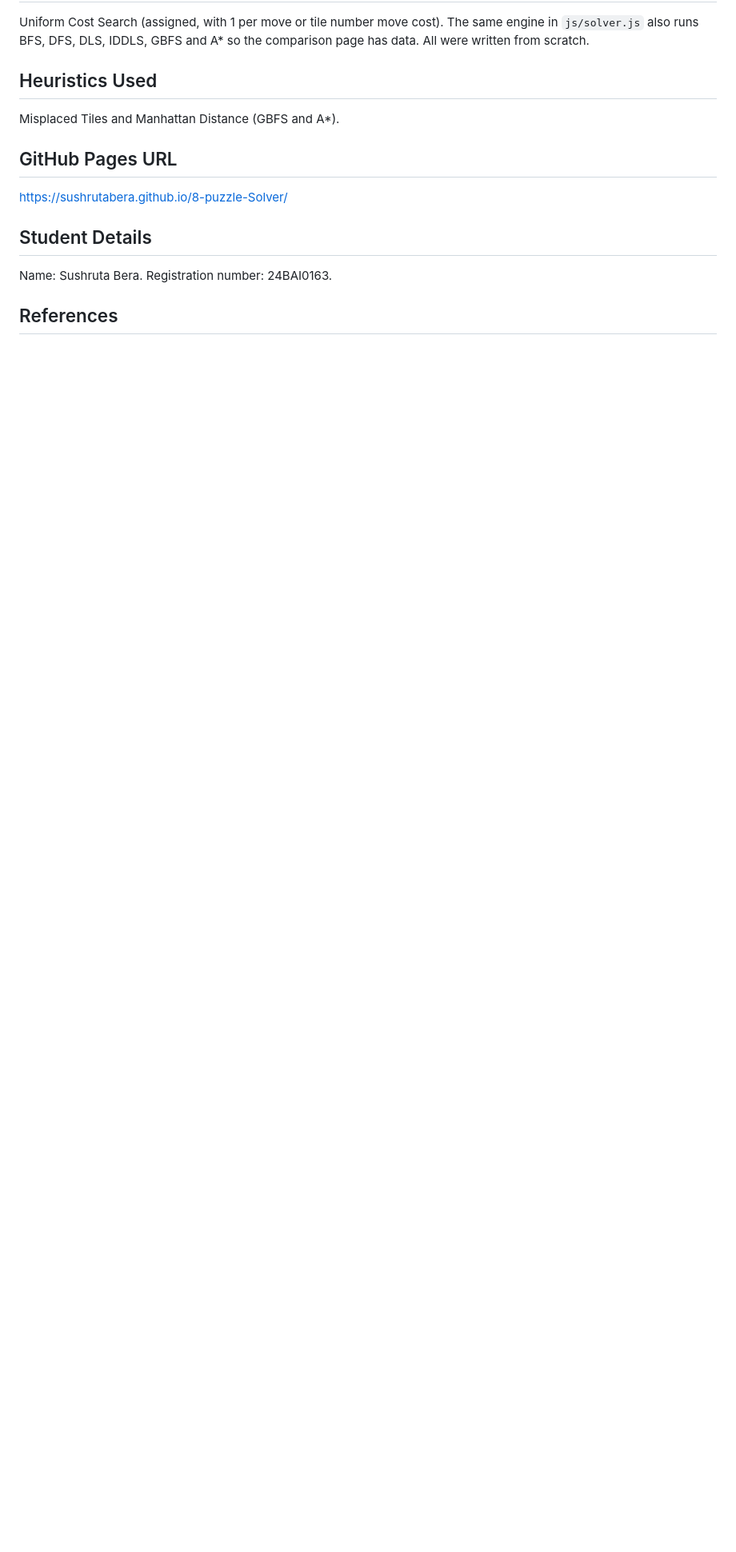
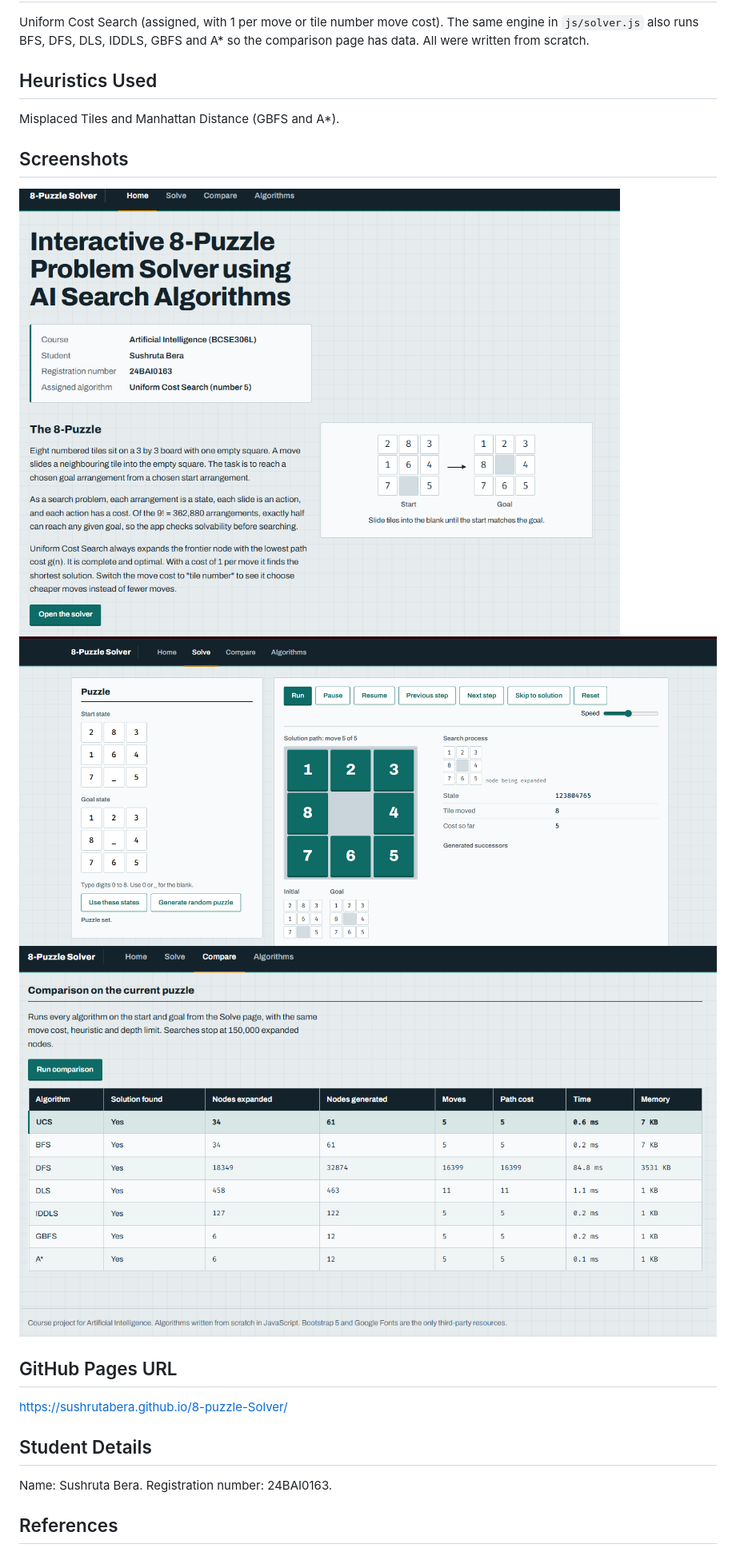
Before and after one commit to SushrutaBera/8-puzzle-Solver, a Markdown page: README.md, the part around the change. Shown: that part at 80% size. GitHub-like rendering; pictures changed too: images/compare.png (added), images/home.png (added), images/solve.png (added); blank space fills up the shorter version.

```diff
--- a/README.md
+++ b/README.md
@@ -11,6 +11,12 @@ Uniform Cost Search (assigned, with 1 per move or tile number move cost). The sa
 ## Heuristics Used
 Misplaced Tiles and Manhattan Distance (GBFS and A*).
 
+## Screenshots
+
+![Home page](images/home.png)
+![Solving with Uniform Cost Search](images/solve.png)
+![Comparison table](images/compare.png)
+
 ## GitHub Pages URL
 https://sushrutabera.github.io/8-puzzle-Solver/
 
```
Also changed, not shown: 5 other files.
